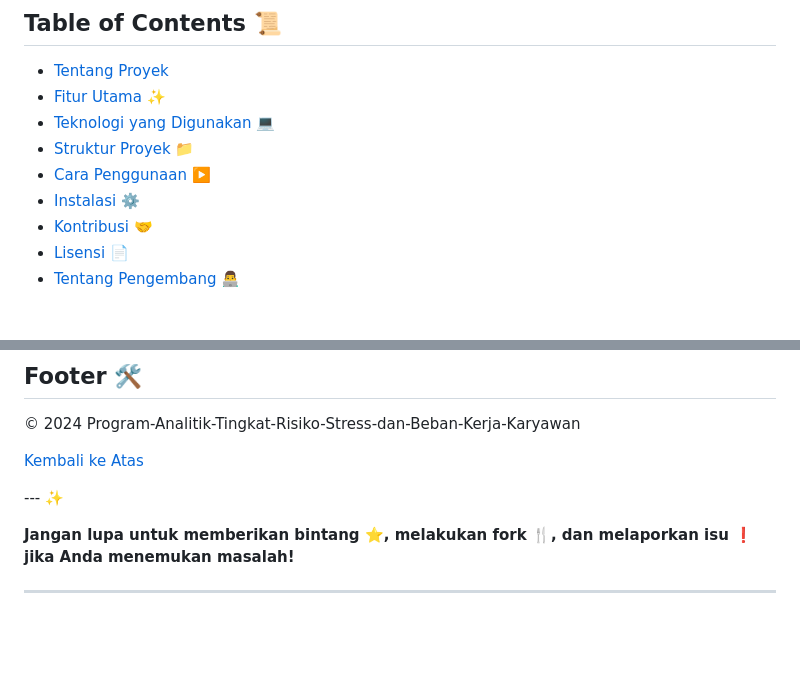
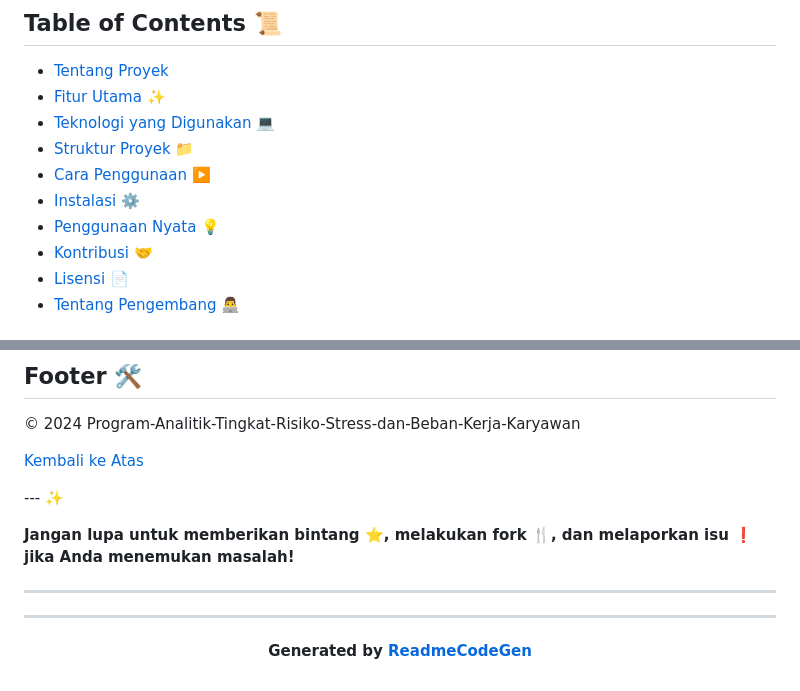
Before and after one commit to Rizalnendian/Program-Analitik-Tingkat-Risiko-Stress-dan-Beban-Kerja-Karyawan, a Markdown page: README.md, 2 parts joined by grey strips. Drawn GitHub-style; blank space fills up the shorter version.

Commit message:
Update README.md with AI-generated content

```diff
--- a/README.md
+++ b/README.md
@@ -12,6 +12,7 @@ EquiMind adalah sebuah platform inovatif yang dirancang untuk menganalisis tingk
 * [Struktur Proyek](#struktur-proyek) 📁
 * [Cara Penggunaan](#cara-penggunaan) ▶️
 * [Instalasi](#instalasi) ⚙️
+* [Penggunaan Nyata](#penggunaan-nyata) 💡
 * [Kontribusi](#kontribusi) 🤝
 * [Lisensi](#lisensi) 📄
 * [Tentang Pengembang](#tentang-pengembang) 👨‍💻
@@ -145,5 +146,8 @@ Tidak ada lisensi yang ditentukan dalam repositori ini.
 
 **Jangan lupa untuk memberikan bintang ⭐, melakukan fork 🍴, dan melaporkan isu ❗ jika Anda menemukan masalah!**
 
+---
+
 
 ---
+**<p align="center">Generated by [ReadmeCodeGen](https://www.readmecodegen.com/)</p>**
```
